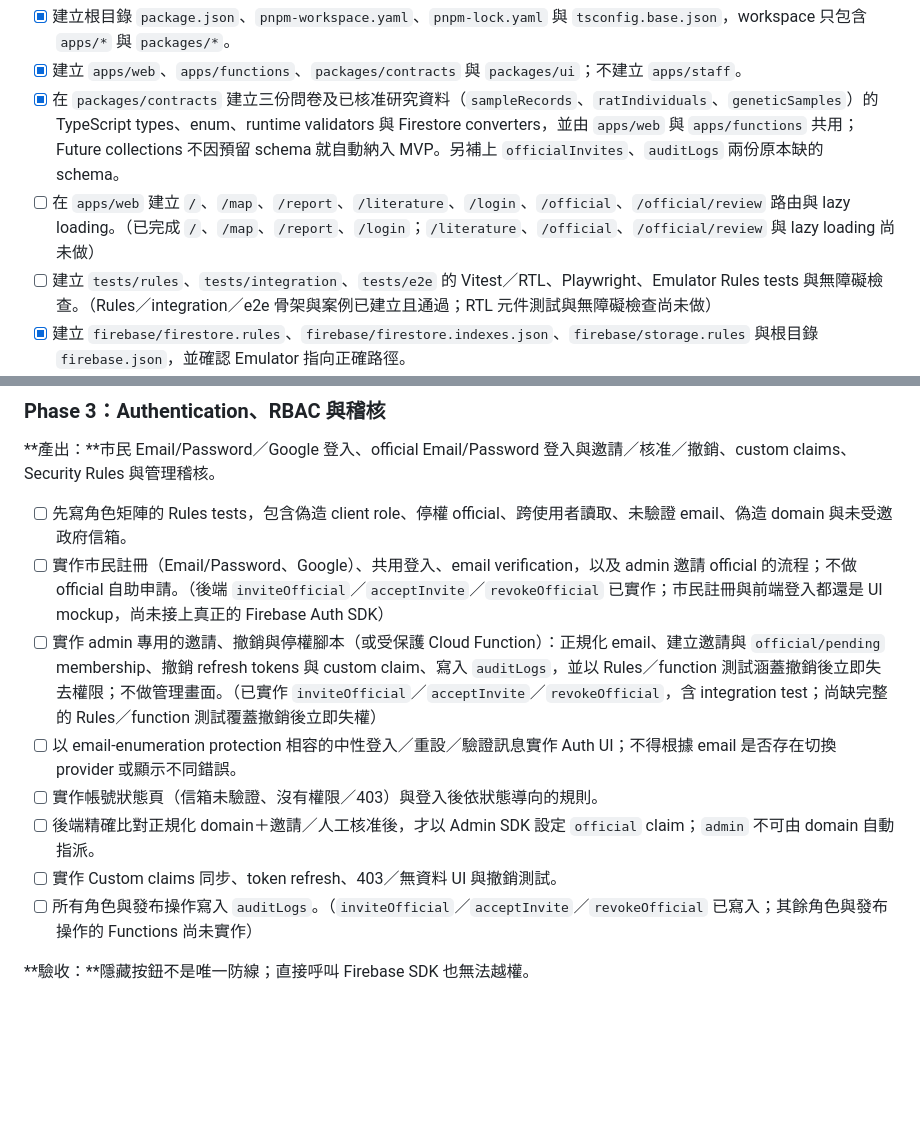
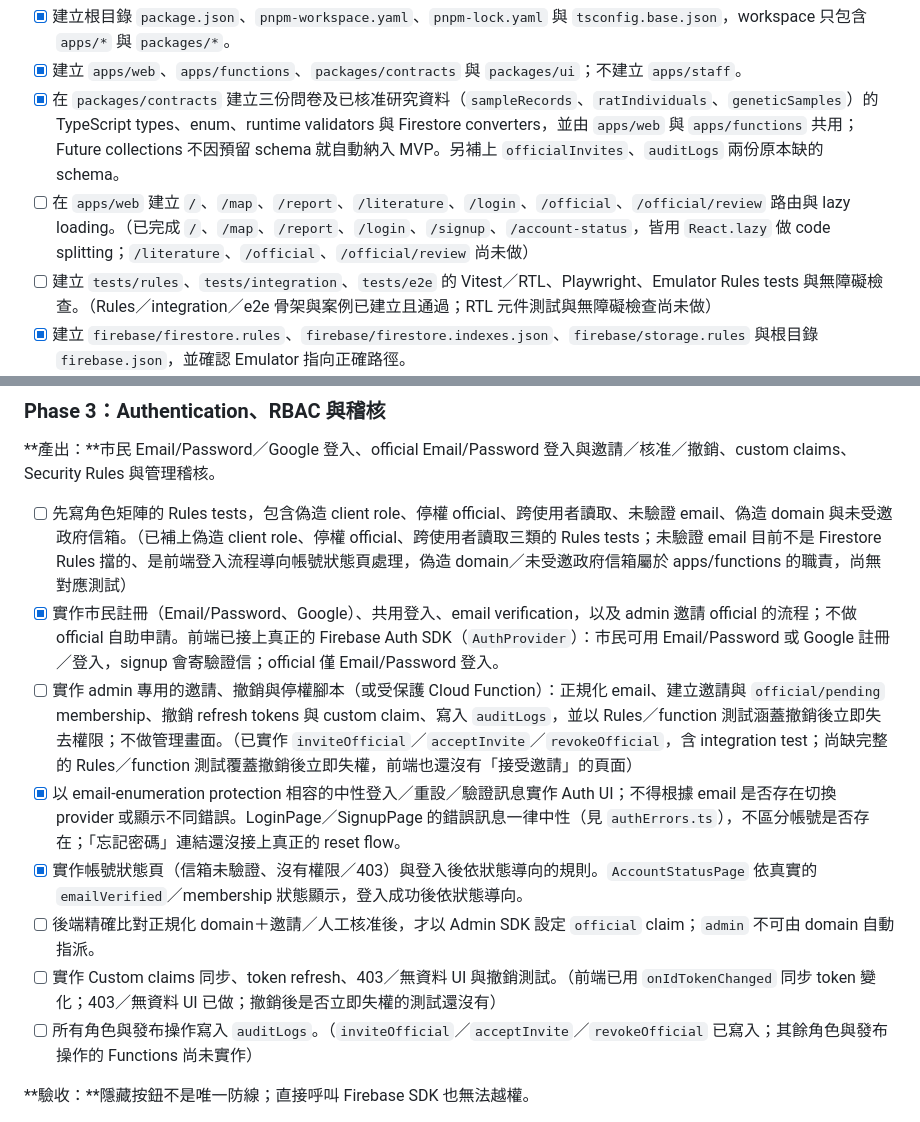
Before and after one commit to makoto357/taipei-urban-rat-lab, a Markdown page: plan.md, 2 parts joined by grey strips. Drawn GitHub-style; blank space fills up the shorter version.

Commit message:
Update Phase 2/3 checklist to reflect Phase 3 auth wrap-up
Co-Authored-By: Claude Sonnet 5 <noreply@anthropic.com>

```diff
--- a/plan.md
+++ b/plan.md
@@ -1262,7 +1262,7 @@ Phase 不是完全線性：Phase 2 完成後，通報／權限、GIS 與文獻
 - [x] 建立根目錄 `package.json`、`pnpm-workspace.yaml`、`pnpm-lock.yaml` 與 `tsconfig.base.json`，workspace 只包含 `apps/*` 與 `packages/*`。
 - [x] 建立 `apps/web`、`apps/functions`、`packages/contracts` 與 `packages/ui`；不建立 `apps/staff`。
 - [x] 在 `packages/contracts` 建立三份問卷及已核准研究資料（`sampleRecords`、`ratIndividuals`、`geneticSamples`）的 TypeScript types、enum、runtime validators 與 Firestore converters，並由 `apps/web` 與 `apps/functions` 共用；Future collections 不因預留 schema 就自動納入 MVP。另補上 `officialInvites`、`auditLogs` 兩份原本缺的 schema。
-- [ ] 在 `apps/web` 建立 `/`、`/map`、`/report`、`/literature`、`/login`、`/official`、`/official/review` 路由與 lazy loading。（已完成 `/`、`/map`、`/report`、`/login`；`/literature`、`/official`、`/official/review` 與 lazy loading 尚未做）
+- [ ] 在 `apps/web` 建立 `/`、`/map`、`/report`、`/literature`、`/login`、`/official`、`/official/review` 路由與 lazy loading。（已完成 `/`、`/map`、`/report`、`/login`、`/signup`、`/account-status`，皆用 `React.lazy` 做 code splitting；`/literature`、`/official`、`/official/review` 尚未做）
 - [ ] 建立 `tests/rules`、`tests/integration`、`tests/e2e` 的 Vitest／RTL、Playwright、Emulator Rules tests 與無障礙檢查。（Rules／integration／e2e 骨架與案例已建立且通過；RTL 元件測試與無障礙檢查尚未做）
 - [x] 建立 `firebase/firestore.rules`、`firebase/firestore.indexes.json`、`firebase/storage.rules` 與根目錄 `firebase.json`，並確認 Emulator 指向正確路徑。
 - [ ] 保留 `docs/design/design-system.md`、`docs/design/references/` 與 `docs/research/source-register.md` 現有資產，並建立 `docs/product/product-spec.md`、`docs/product/data-schema.md`、`docs/product/security-spec.md`、`docs/product/privacy-publication-policy.md`、`docs/map/map-spec.md` 與 `docs/demo-script.md`，每份文件只負責第 9 節定義的職責。
@@ -1280,13 +1280,13 @@ Phase 不是完全線性：Phase 2 完成後，通報／權限、GIS 與文獻
 
 **產出：**市民 Email/Password／Google 登入、official Email/Password 登入與邀請／核准／撤銷、custom claims、Security Rules 與管理稽核。
 
-- [ ] 先寫角色矩陣的 Rules tests，包含偽造 client role、停權 official、跨使用者讀取、未驗證 email、偽造 domain 與未受邀政府信箱。
-- [ ] 實作市民註冊（Email/Password、Google）、共用登入、email verification，以及 admin 邀請 official 的流程；不做 official 自助申請。（後端 `inviteOfficial`／`acceptInvite`／`revokeOfficial` 已實作；市民註冊與前端登入都還是 UI mockup，尚未接上真正的 Firebase Auth SDK）
-- [ ] 實作 admin 專用的邀請、撤銷與停權腳本（或受保護 Cloud Function）：正規化 email、建立邀請與 `official/pending` membership、撤銷 refresh tokens 與 custom claim、寫入 `auditLogs`，並以 Rules／function 測試涵蓋撤銷後立即失去權限；不做管理畫面。（已實作 `inviteOfficial`／`acceptInvite`／`revokeOfficial`，含 integration test；尚缺完整的 Rules／function 測試覆蓋撤銷後立即失權）
-- [ ] 以 email-enumeration protection 相容的中性登入／重設／驗證訊息實作 Auth UI；不得根據 email 是否存在切換 provider 或顯示不同錯誤。
-- [ ] 實作帳號狀態頁（信箱未驗證、沒有權限／403）與登入後依狀態導向的規則。
+- [ ] 先寫角色矩陣的 Rules tests，包含偽造 client role、停權 official、跨使用者讀取、未驗證 email、偽造 domain 與未受邀政府信箱。（已補上偽造 client role、停權 official、跨使用者讀取三類的 Rules tests；未驗證 email 目前不是 Firestore Rules 擋的、是前端登入流程導向帳號狀態頁處理，偽造 domain／未受邀政府信箱屬於 apps/functions 的職責，尚無對應測試）
+- [x] 實作市民註冊（Email/Password、Google）、共用登入、email verification，以及 admin 邀請 official 的流程；不做 official 自助申請。前端已接上真正的 Firebase Auth SDK（`AuthProvider`）：市民可用 Email/Password 或 Google 註冊／登入，signup 會寄驗證信；official 僅 Email/Password 登入。
+- [ ] 實作 admin 專用的邀請、撤銷與停權腳本（或受保護 Cloud Function）：正規化 email、建立邀請與 `official/pending` membership、撤銷 refresh tokens 與 custom claim、寫入 `auditLogs`，並以 Rules／function 測試涵蓋撤銷後立即失去權限；不做管理畫面。（已實作 `inviteOfficial`／`acceptInvite`／`revokeOfficial`，含 integration test；尚缺完整的 Rules／function 測試覆蓋撤銷後立即失權，前端也還沒有「接受邀請」的頁面）
+- [x] 以 email-enumeration protection 相容的中性登入／重設／驗證訊息實作 Auth UI；不得根據 email 是否存在切換 provider 或顯示不同錯誤。LoginPage／SignupPage 的錯誤訊息一律中性（見 `authErrors.ts`），不區分帳號是否存在；「忘記密碼」連結還沒接上真正的 reset flow。
+- [x] 實作帳號狀態頁（信箱未驗證、沒有權限／403）與登入後依狀態導向的規則。`AccountStatusPage` 依真實的 `emailVerified`／membership 狀態顯示，登入成功後依狀態導向。
 - [ ] 後端精確比對正規化 domain＋邀請／人工核准後，才以 Admin SDK 設定 `official` claim；`admin` 不可由 domain 自動指派。
-- [ ] 實作 Custom claims 同步、token refresh、403／無資料 UI 與撤銷測試。
+- [ ] 實作 Custom claims 同步、token refresh、403／無資料 UI 與撤銷測試。（前端已用 `onIdTokenChanged` 同步 token 變化；403／無資料 UI 已做；撤銷後是否立即失權的測試還沒有）
 - [ ] 所有角色與發布操作寫入 `auditLogs`。（`inviteOfficial`／`acceptInvite`／`revokeOfficial` 已寫入；其餘角色與發布操作的 Functions 尚未實作）
 
 **驗收：**隱藏按鈕不是唯一防線；直接呼叫 Firebase SDK 也無法越權。
```
